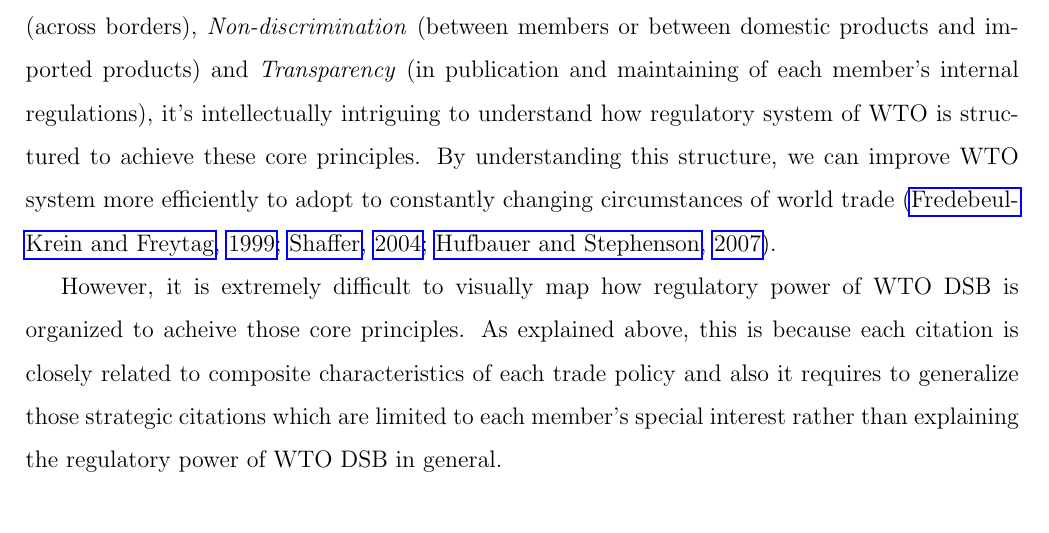
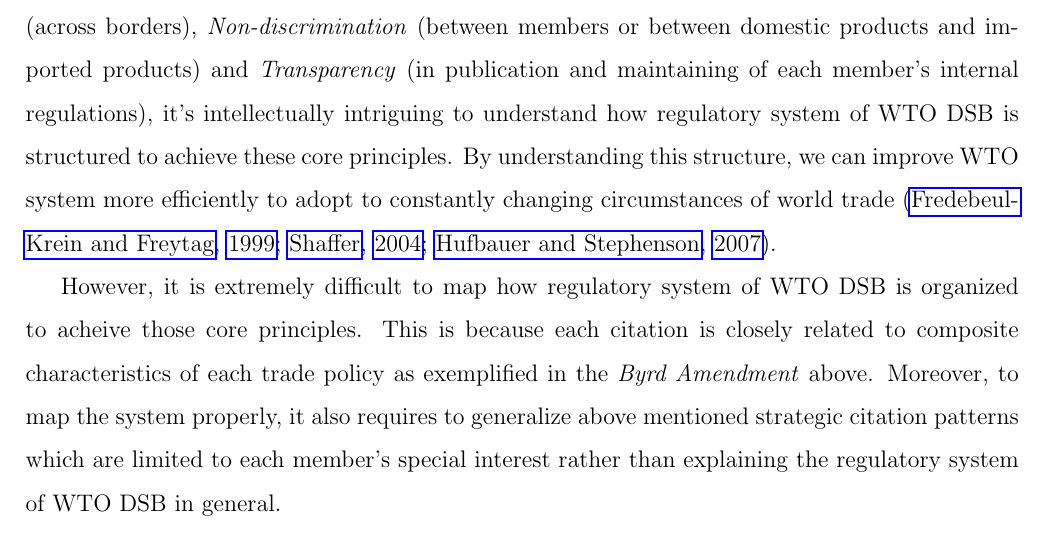
Before and after one commit to syyunn/citation-dwg-wto, a LaTeX paper (main.tex, which reads Introduction/diffcult-to-map.tex, Introduction/motiviation.tex): part of page 2 of 5, cut so that both start at the same text. Compiled offline with pdfLaTeX.

Commit message:
clarify the motivation with two reasons

```diff
--- a/Introduction/diffcult-to-map.tex
+++ b/Introduction/diffcult-to-map.tex
@@ -1,13 +1,14 @@
 However, it is extremely difficult to
-visually map how regulatory power of
+map how regulatory system of
 WTO DSB is organized to acheive
 those core principles.
-As explained above,
-this is because each citation is closely related
+This is because each citation is closely related
 to composite characteristics
-of each trade policy and also
-it requires to generalize those strategic
-citations which are limited
+of each trade policy as exemplified in
+the \textit{Byrd Amendment} above.
+Moreover, to map the system properly,
+it also requires to generalize above mentioned strategic
+citation patterns which are limited
 to each member's special interest
 rather than explaining the
-regulatory power of WTO DSB in general.
+regulatory system of WTO DSB in general.
--- a/Introduction/motiviation.tex
+++ b/Introduction/motiviation.tex
@@ -5,7 +5,7 @@ or between domestic products and imported products)
 and \textit{Transparency} (in publication and maintaining
 of each member's internal regulations),
 it's intellectually intriguing
-to understand how regulatory system of WTO
+to understand how regulatory system of WTO DSB
 is structured to achieve these core principles.
 By understanding this structure,
 we can improve WTO system more efficiently to adopt to constantly
```
